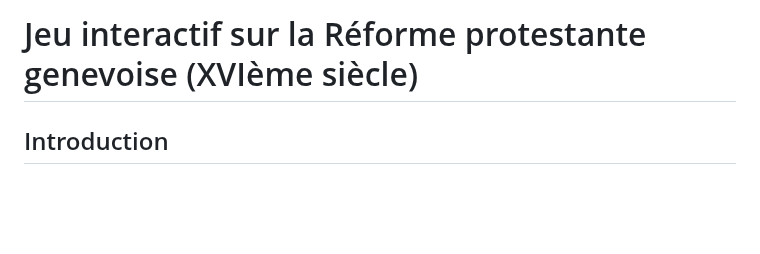
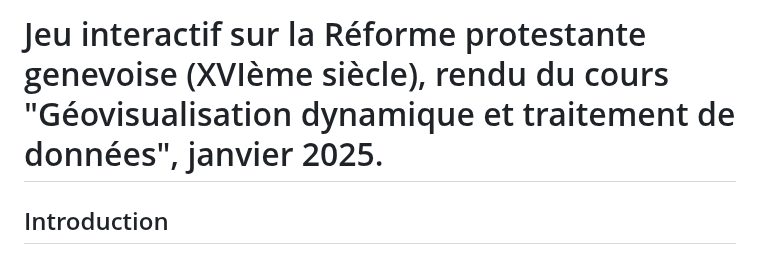
Before and after one commit to JosephGrob/PRINCIPAL-Jeu-Complet_Reforme-Genevoise, a Markdown page: README.md, the part around the change. Rendered like a GitHub page; blank space fills up the shorter version.

```diff
--- a/README.md
+++ b/README.md
@@ -1,4 +1,4 @@
-# Jeu interactif sur la Réforme protestante genevoise (XVIème siècle)
+# Jeu interactif sur la Réforme protestante genevoise (XVIème siècle), rendu du cours "Géovisualisation dynamique et traitement de données", janvier 2025.
 
 ## Introduction
 
```
